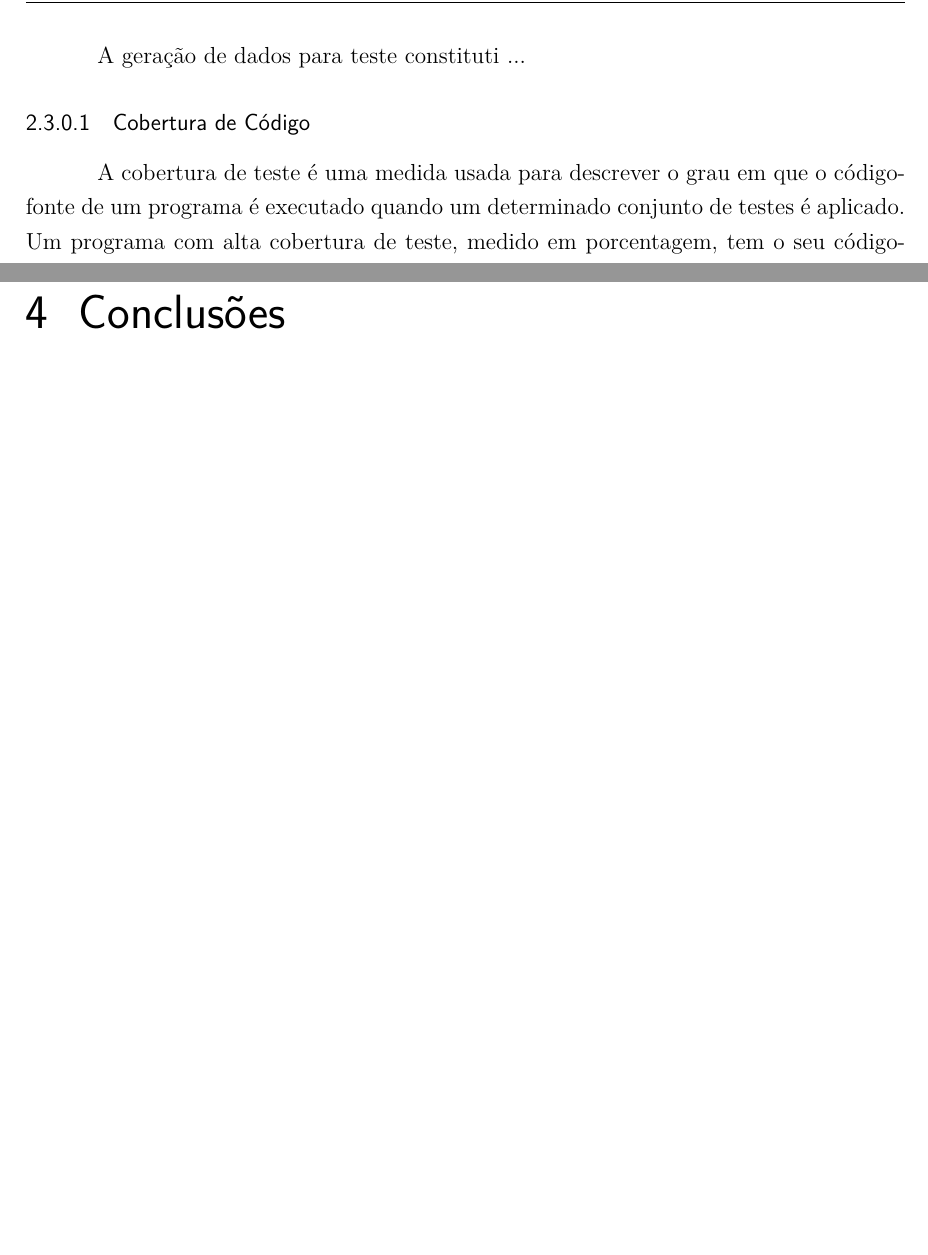
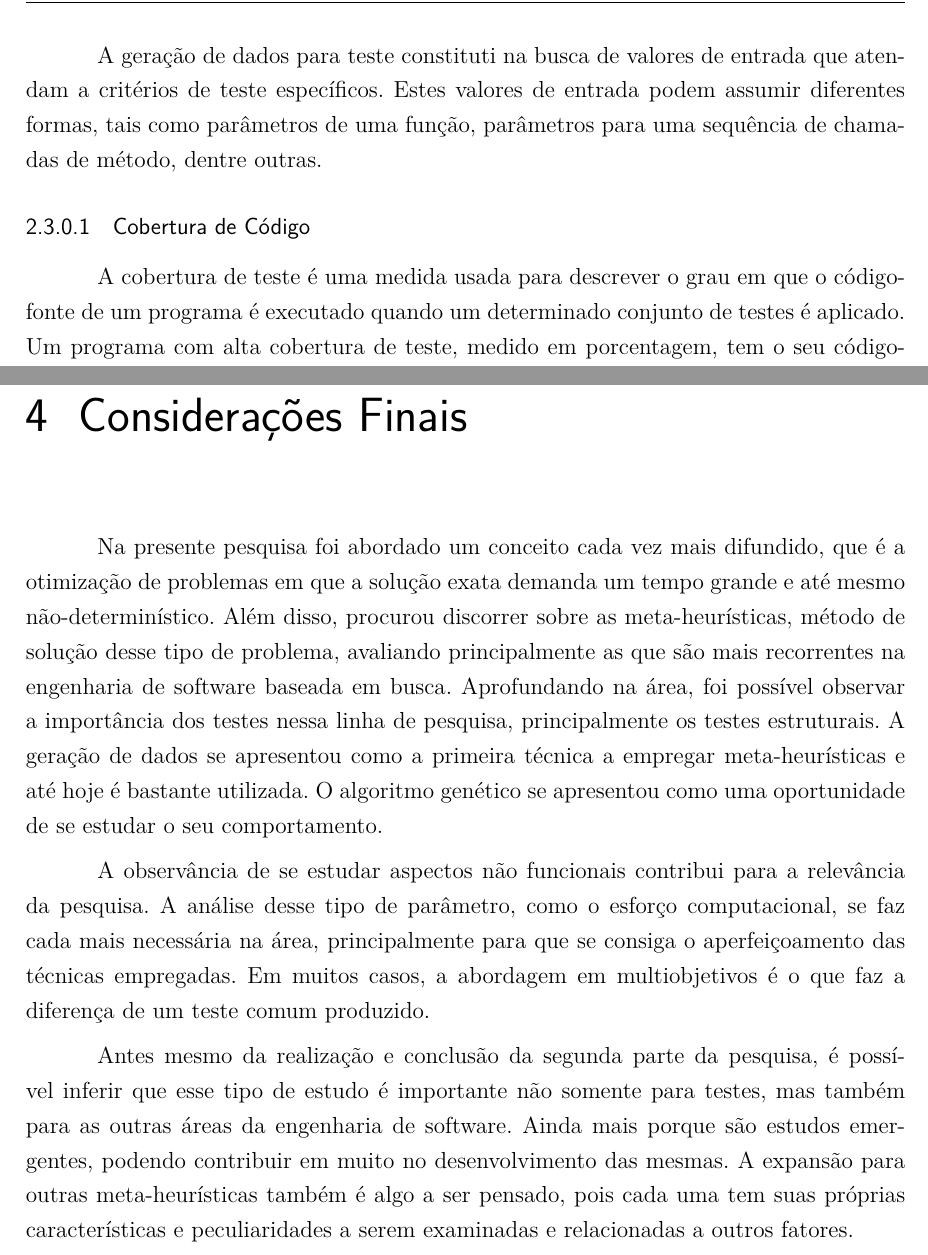
Before and after one commit to mateusmanuel/TCC, a LaTeX thesis (main.tex, which reads editaveis/conclusoes.tex, editaveis/consideracoesfinais.tex, editaveis/referencialteorico.tex): two parts of pages 21 and 27 of 30, joined at a grey line, cut at the place of the change, the shorter picture padded with empty space. Compiled offline with pdfLaTeX.

Commit message:
Final considerations

```diff
--- a/editaveis/conclusoes.tex
+++ /dev/null
@@ -1,2 +0,0 @@
-\chapter[Conclusões]{Conclusões}
-\label{conclusoes}
--- /dev/null
+++ b/editaveis/consideracoesfinais.tex
@@ -0,0 +1,8 @@
+\chapter[Considerações Finais]{Considerações Finais}
+\label{conclusoes}
+
+Na presente pesquisa foi abordado um conceito cada vez mais difundido, que é a otimização de problemas em que a solução exata demanda um tempo grande e até mesmo não-determinístico. Além disso, procurou discorrer sobre as meta-heurísticas, método de solução desse tipo de problema, avaliando principalmente as que são mais recorrentes na engenharia de software baseada em busca. Aprofundando na área, foi possível observar a importância dos testes nessa linha de pesquisa, principalmente os testes estruturais. A geração de dados se apresentou como a primeira técnica a empregar meta-heurísticas e até hoje é bastante utilizada. O algoritmo genético se apresentou como uma oportunidade de se estudar o seu comportamento.
+
+A observância de se estudar aspectos não funcionais contribui para a relevância da pesquisa. A análise desse tipo de parâmetro, como o esforço computacional, se faz cada mais necessária na área, principalmente para que se consiga o aperfeiçoamento das técnicas empregadas. Em muitos casos, a abordagem em multiobjetivos é o que faz a diferença de um teste comum produzido.
+
+Antes mesmo da realização e conclusão da segunda parte da pesquisa, é possível inferir que esse tipo de estudo é importante não somente para testes, mas também para as outras áreas da engenharia de software. Ainda mais porque são estudos emergentes, podendo contribuir em muito no desenvolvimento das mesmas. A expansão para outras meta-heurísticas também é algo a ser pensado, pois cada uma tem suas próprias características e peculiaridades a serem examinadas e relacionadas a outros fatores.
--- a/editaveis/referencialteorico.tex
+++ b/editaveis/referencialteorico.tex
@@ -119,7 +119,9 @@ A cooperação das formigas foi a primeira forma de organização biológica ana
 
 A otimização por busca se encontra difundida em testes, pois é possível notar a atuação em todas as dimensões do teste. Seja ele estrutural (caixa branca), funcional (caixa-preta), uma mescla de ambos (caixa cinza) e não-funcional. Entretanto, os testes estruturais foram os que mais receberam esforços para o desenvolvimento. Principalmente, visando a geração de casos e dados de teste para a cobertura de caminhos possíveis na execução \cite{khari2017extensive}.
 
-A geração de dados para teste constituti ...
+A geração de dados para teste constituti na busca de valores de entrada que atendam a critérios de teste específicos. Estes valores de entrada podem assumir diferentes formas, tais como parâmetros de uma função, parâmetros para uma sequência de chamadas de método, dentre outras.
+
+
 
 \subsubsection{Cobertura de Código}
 
```
Also changed, not shown: main.tex (+1 -1 lines), editaveis/referencialteorico.tex (2 more changed lines).
